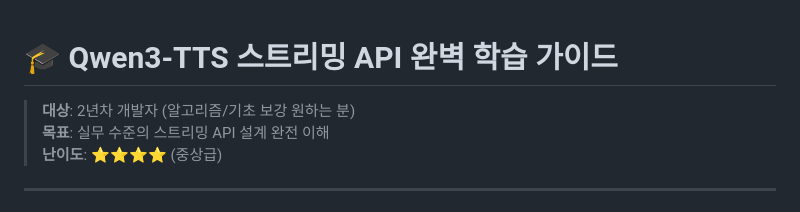
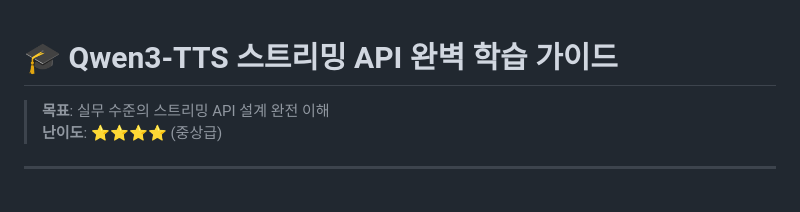
Before and after one commit to lowshot31/dev-archive, a Markdown page: qwen-tts-integration/LEARNING_GUIDE.md, the part around the change. GitHub-like rendering.

```diff
--- a/qwen-tts-integration/LEARNING_GUIDE.md
+++ b/qwen-tts-integration/LEARNING_GUIDE.md
@@ -1,6 +1,5 @@
 # 🎓 Qwen3-TTS 스트리밍 API 완벽 학습 가이드
 
-> **대상**: 2년차 개발자 (알고리즘/기초 보강 원하는 분)
 > **목표**: 실무 수준의 스트리밍 API 설계 완전 이해
 > **난이도**: ⭐⭐⭐⭐ (중상급)
 
```
